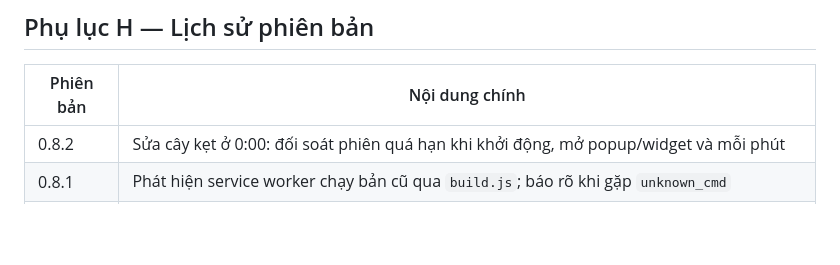
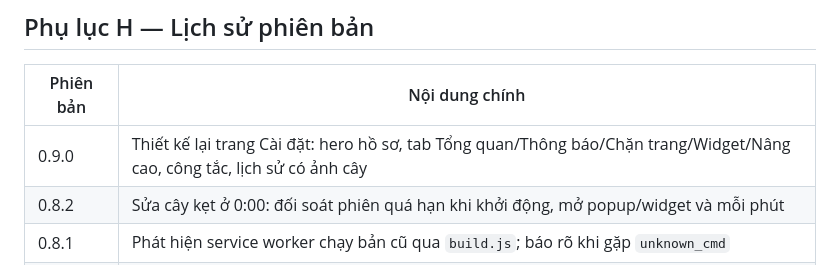
Before and after one commit to dikhamchua/forest-personal, a Markdown page: docs/INSTALL.md, the part around the change. Rendered like a GitHub page; blank space fills up the shorter version.

```diff
--- a/docs/INSTALL.md
+++ b/docs/INSTALL.md
@@ -172,6 +172,7 @@ Quyền tuỳ chọn không đặt trong `permissions` vì thêm quyền lúc re
 
 | Phiên bản | Nội dung chính |
 |---|---|
+| 0.9.0 | Thiết kế lại trang Cài đặt: hero hồ sơ, tab Tổng quan/Thông báo/Chặn trang/Widget/Nâng cao, công tắc, lịch sử có ảnh cây |
 | 0.8.2 | Sửa cây kẹt ở 0:00: đối soát phiên quá hạn khi khởi động, mở popup/widget và mỗi phút |
 | 0.8.1 | Phát hiện service worker chạy bản cũ qua `build.js`; báo rõ khi gặp `unknown_cmd` |
 | 0.8.0 | Thông báo Telegram (bot), toast hệ thống chuyển thành tuỳ chọn |
```
Also changed, not shown: README.md (+1 -1 lines), docs/screenshots/options.png, 3 other files.
